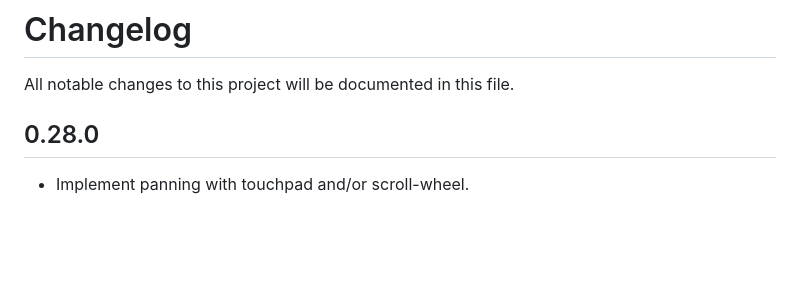
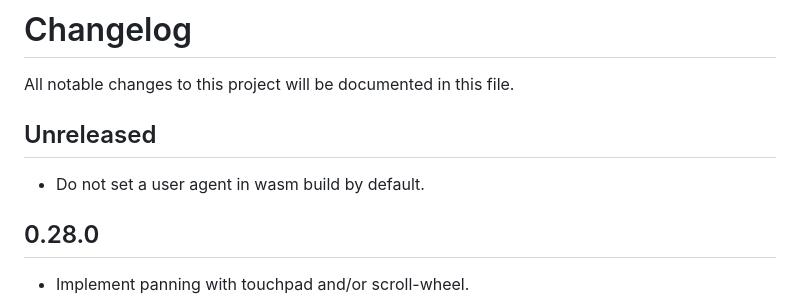
Before and after one commit to podusowski/walkers, a Markdown page: CHANGELOG.md, the part around the change. Drawn GitHub-style; blank space fills up the shorter version.

```diff
--- a/CHANGELOG.md
+++ b/CHANGELOG.md
@@ -1,6 +1,10 @@
 # Changelog
 
 All notable changes to this project will be documented in this file.
+
+## Unreleased
+
+* Do not set a user agent in wasm build by default.
 
 ## 0.28.0
 
```
